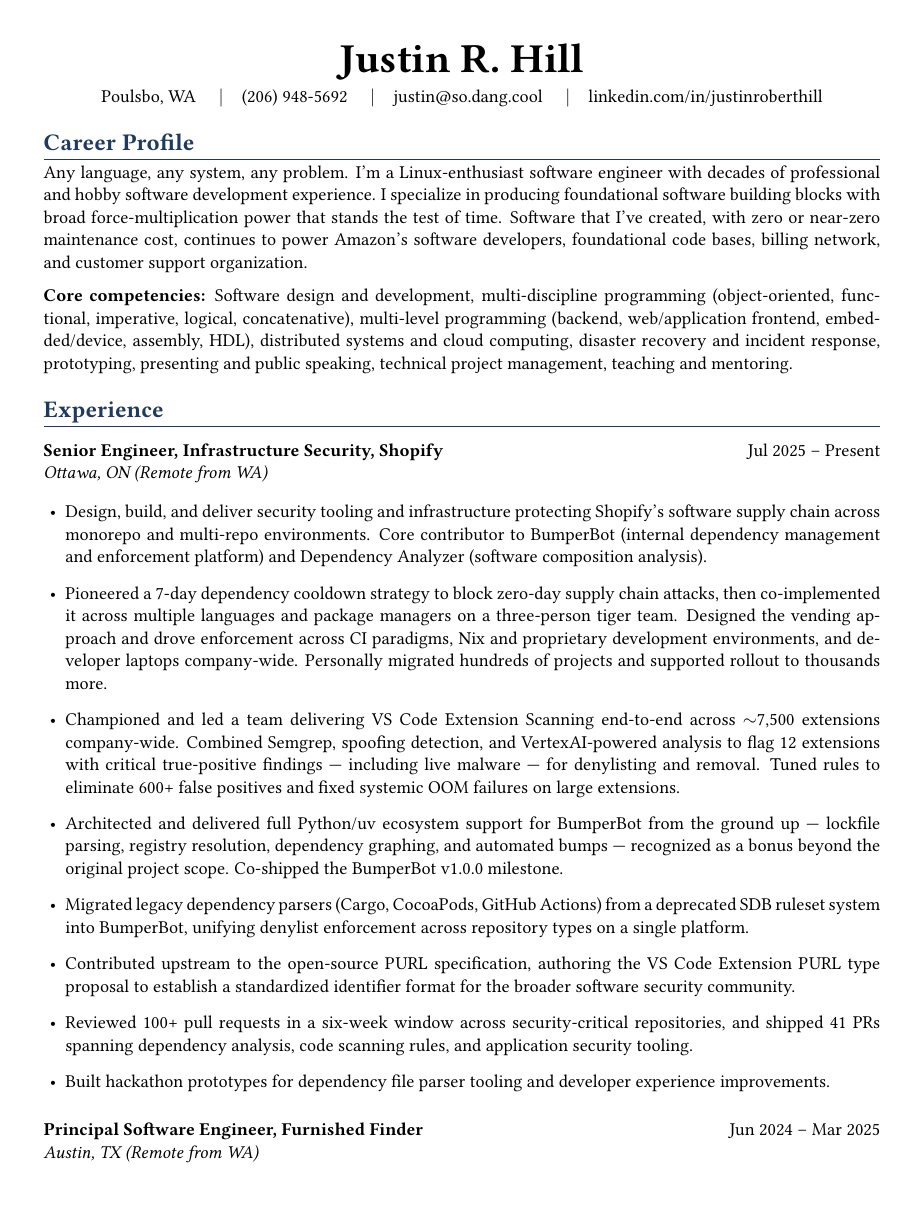
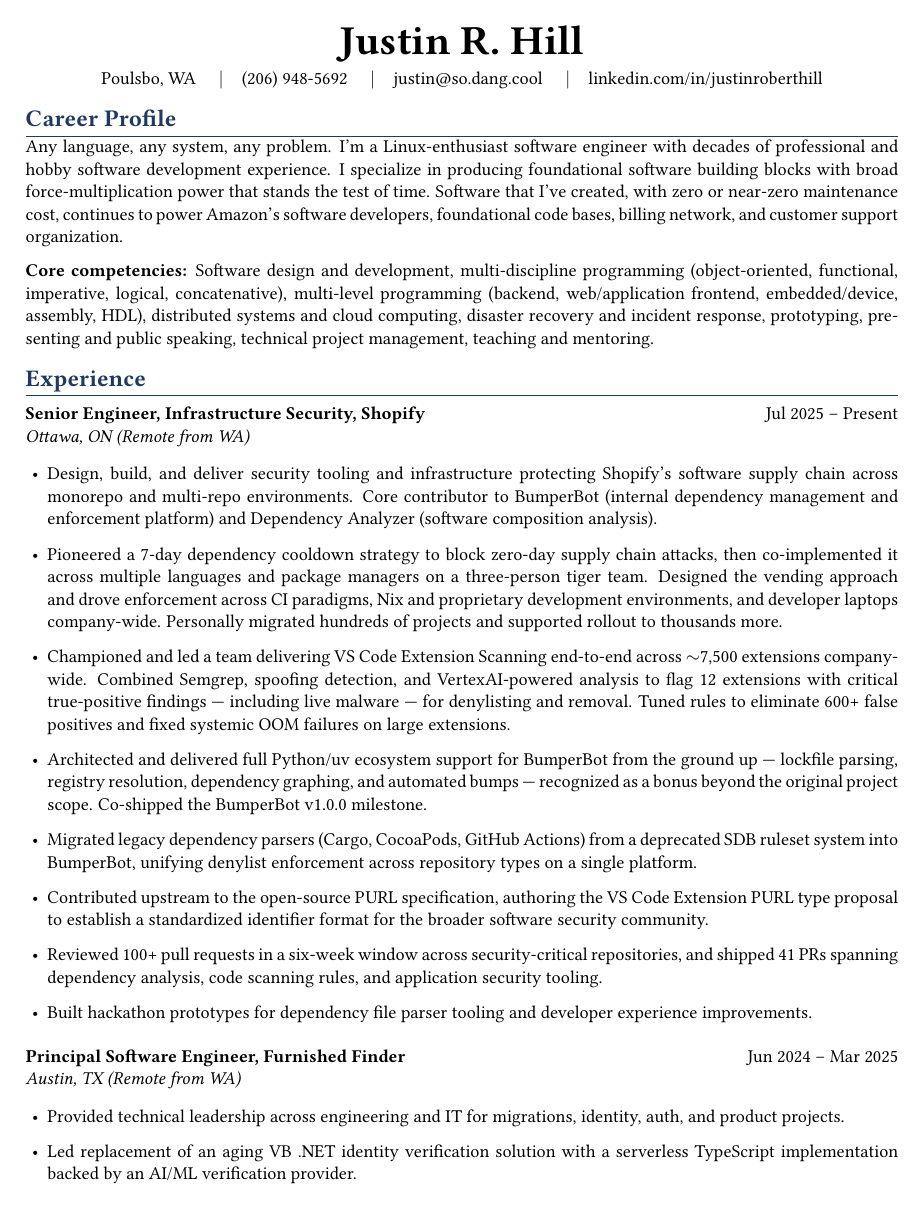
Before and after one commit to booniepepper/resume, a LaTeX CV (resume.tex): page 1 of 4 before the commit and page 1 of 3 after it. Compiled offline with pdfLaTeX.

Commit message:
tighten margins and spacing to fit 3 pages

```diff
--- a/resume.tex
+++ b/resume.tex
@@ -1,6 +1,6 @@
 \documentclass[11pt,letterpaper]{article}
 
-\usepackage[margin=0.75in]{geometry}
+\usepackage[margin=0.6in]{geometry}
 \usepackage[hidelinks]{hyperref}
 \usepackage{titlesec}
 \usepackage{enumitem}
@@ -16,15 +16,15 @@
   {\Large\bfseries\color{accent}}
   {}{0em}{}
   [{\color{accent}\titlerule[0.6pt]}]
-\titlespacing*{\section}{0pt}{1em}{0.3em}
+\titlespacing*{\section}{0pt}{0.7em}{0.2em}
 
 \newcommand{\role}[4]{%
-  \vspace{0.6em}%
+  \vspace{0.4em}%
   \noindent\textbf{#1, #2}\hfill{#4}\\
-  \textit{#3}\par\vspace{0.1em}%
+  \textit{#3}\par\vspace{0.05em}%
 }
 
-\setlist[itemize]{leftmargin=1.2em,itemsep=0.15em,topsep=0.2em}
+\setlist[itemize]{leftmargin=1.2em,itemsep=0.08em,topsep=0.15em}
 
 \begin{document}
 
```
